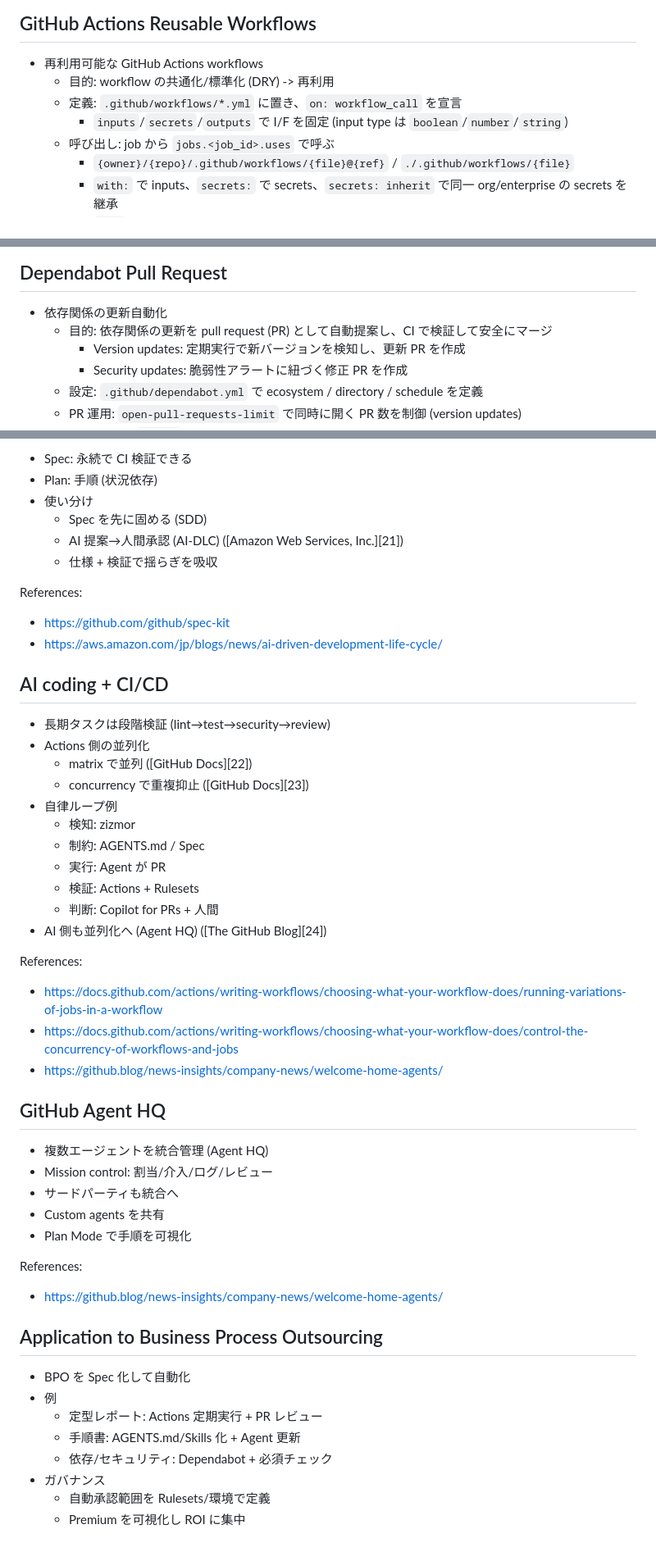
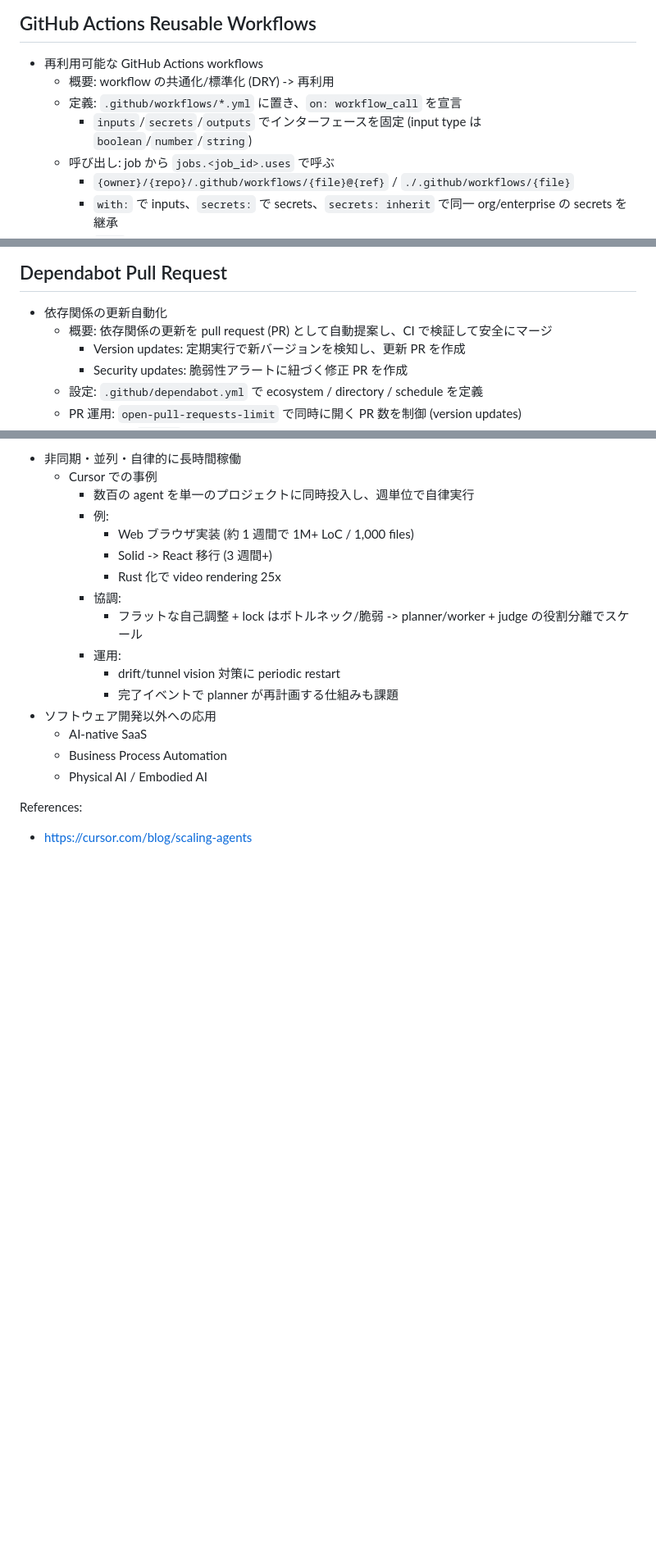
Before and after one commit to dceoy/text-to-slides-lab, a Markdown page: input/20260118_github_actions_and_copilot.md, 3 parts joined by grey strips. Shown at 82% size. Drawn GitHub-style; blank space fills up the shorter version.

```diff
--- a/input/20260118_github_actions_and_copilot.md
+++ b/input/20260118_github_actions_and_copilot.md
@@ -71,9 +63,9 @@ References:
 ## GitHub Actions Reusable Workflows
 
 - 再利用可能な GitHub Actions workflows
-  - 目的: workflow の共通化/標準化 (DRY) -> 再利用
+  - 概要: workflow の共通化/標準化 (DRY) -> 再利用
   - 定義: `.github/workflows/*.yml` に置き、`on: workflow_call` を宣言
-    - `inputs`/`secrets`/`outputs` で I/F を固定 (input type は `boolean`/`number`/`string`)
+    - `inputs`/`secrets`/`outputs` でインターフェースを固定 (input type は `boolean`/`number`/`string`)
   - 呼び出し: job から `jobs.<job_id>.uses` で呼ぶ
     - `{owner}/{repo}/.github/workflows/{file}@{ref}` / `./.github/workflows/{file}`
     - `with:` で inputs、`secrets:` で secrets、`secrets: inherit` で同一 org/enterprise の secrets を継承
@@ -91,7 +83,7 @@ References:
 ## Dependabot Pull Request
 
 - 依存関係の更新自動化
-  - 目的: 依存関係の更新を pull request (PR) として自動提案し、CI で検証して安全にマージ
+  - 概要: 依存関係の更新を pull request (PR) として自動提案し、CI で検証して安全にマージ
     - Version updates: 定期実行で新バージョンを検知し、更新 PR を作成
     - Security updates: 脆弱性アラートに紐づく修正 PR を作成
   - 設定: `.github/dependabot.yml` で ecosystem / directory / schedule を定義
@@ -230,55 +266,21 @@ References:
 
-- Spec: 永続で CI 検証できる
-- Plan: 手順 (状況依存)
-- 使い分け
-  - Spec を先に固める (SDD)
-  - AI 提案→人間承認 (AI-DLC) ([Amazon Web Services, Inc.][21])
-  - 仕様 + 検証で揺らぎを吸収
+- 非同期・並列・自律的に長時間稼働
+  - Cursor での事例
+    - 数百の agent を単一のプロジェクトに同時投入し、週単位で自律実行
+    - 例:
+      - Web ブラウザ実装 (約 1 週間で 1M+ LoC / 1,000 files)
+      - Solid -> React 移行 (3 週間+)
+      - Rust 化で video rendering 25x
+    - 協調:
+      - フラットな自己調整 + lock はボトルネック/脆弱 -> planner/worker + judge の役割分離でスケール
+    - 運用:
+      - drift/tunnel vision 対策に periodic restart
+      - 完了イベントで planner が再計画する仕組みも課題
+- ソフトウェア開発以外への応用
+  - AI-native SaaS
+  - Business Process Automation
+  - Physical AI / Embodied AI
 
 References:
 
-- [https://github.com/github/spec-kit](https://github.com/github/spec-kit)
-- [https://aws.amazon.com/jp/blogs/news/ai-driven-development-life-cycle/](https://aws.amazon.com/jp/blogs/news/ai-driven-development-life-cycle/)
-
-## AI coding + CI/CD
-
-- 長期タスクは段階検証 (lint→test→security→review)
-- Actions 側の並列化
-  - matrix で並列 ([GitHub Docs][22])
-  - concurrency で重複抑止 ([GitHub Docs][23])
-- 自律ループ例
-  - 検知: zizmor
-  - 制約: AGENTS.md / Spec
-  - 実行: Agent が PR
-  - 検証: Actions + Rulesets
-  - 判断: Copilot for PRs + 人間
-- AI 側も並列化へ (Agent HQ) ([The GitHub Blog][24])
-
-References:
-
-- [https://docs.github.com/actions/writing-workflows/choosing-what-your-workflow-does/running-variations-of-jobs-in-a-workflow](https://docs.github.com/actions/writing-workflows/choosing-what-your-workflow-does/running-variations-of-jobs-in-a-workflow)
-- [https://docs.github.com/actions/writing-workflows/choosing-what-your-workflow-does/control-the-concurrency-of-workflows-and-jobs](https://docs.github.com/actions/writing-workflows/choosing-what-your-workflow-does/control-the-concurrency-of-workflows-and-jobs)
-- [https://github.blog/news-insights/company-news/welcome-home-agents/](https://github.blog/news-insights/company-news/welcome-home-agents/)
-
-## GitHub Agent HQ
-
-- 複数エージェントを統合管理 (Agent HQ)
-- Mission control: 割当/介入/ログ/レビュー
-- サードパーティも統合へ
-- Custom agents を共有
-- Plan Mode で手順を可視化
-
-References:
-
-- [https://github.blog/news-insights/company-news/welcome-home-agents/](https://github.blog/news-insights/company-news/welcome-home-agents/)
-
-## Application to Business Process Outsourcing
-
-- BPO を Spec 化して自動化
-- 例
-  - 定型レポート: Actions 定期実行 + PR レビュー
-  - 手順書: AGENTS.md/Skills 化 + Agent 更新
-  - 依存/セキュリティ: Dependabot + 必須チェック
-- ガバナンス
-  - 自動承認範囲を Rulesets/環境で定義
-  - Premium を可視化し ROI に集中
+- [https://cursor.com/blog/scaling-agents](https://cursor.com/blog/scaling-agents)
```
Also changed, not shown: other parts of input/20260118_github_actions_and_copilot.md (+100 -64 lines).
